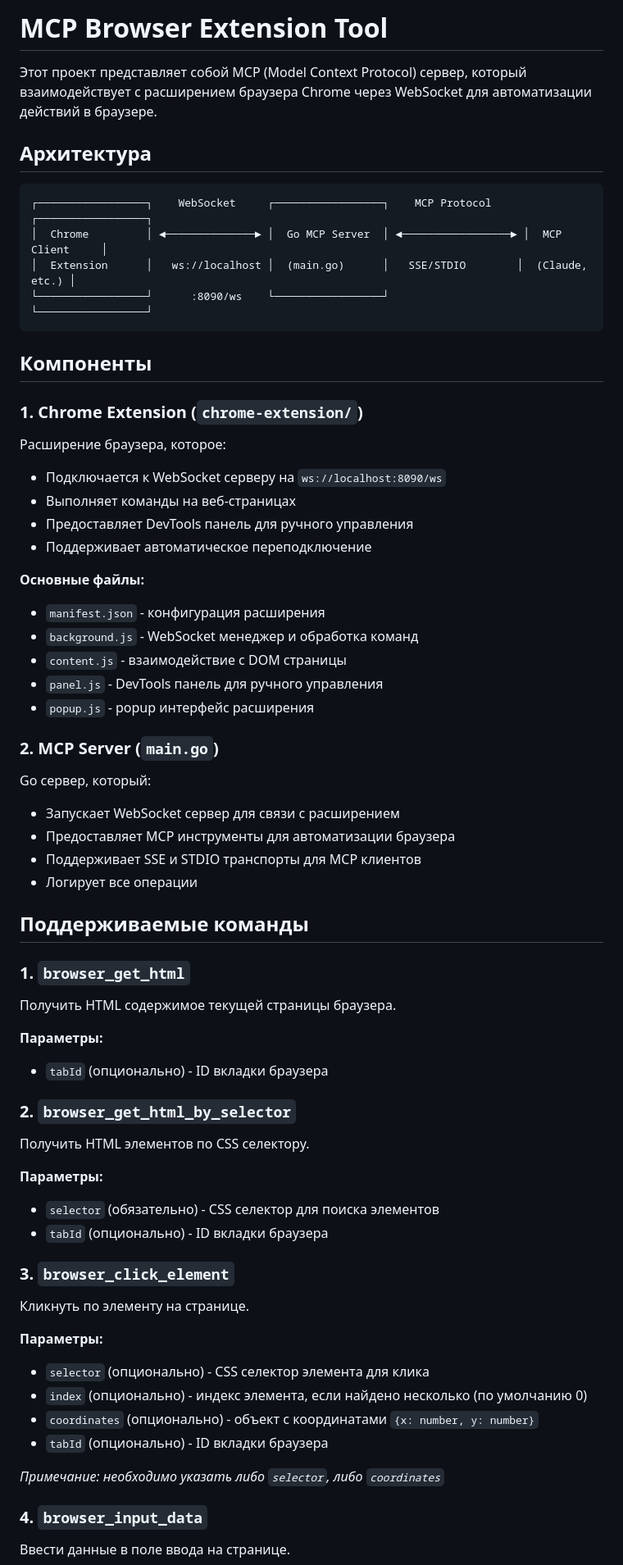
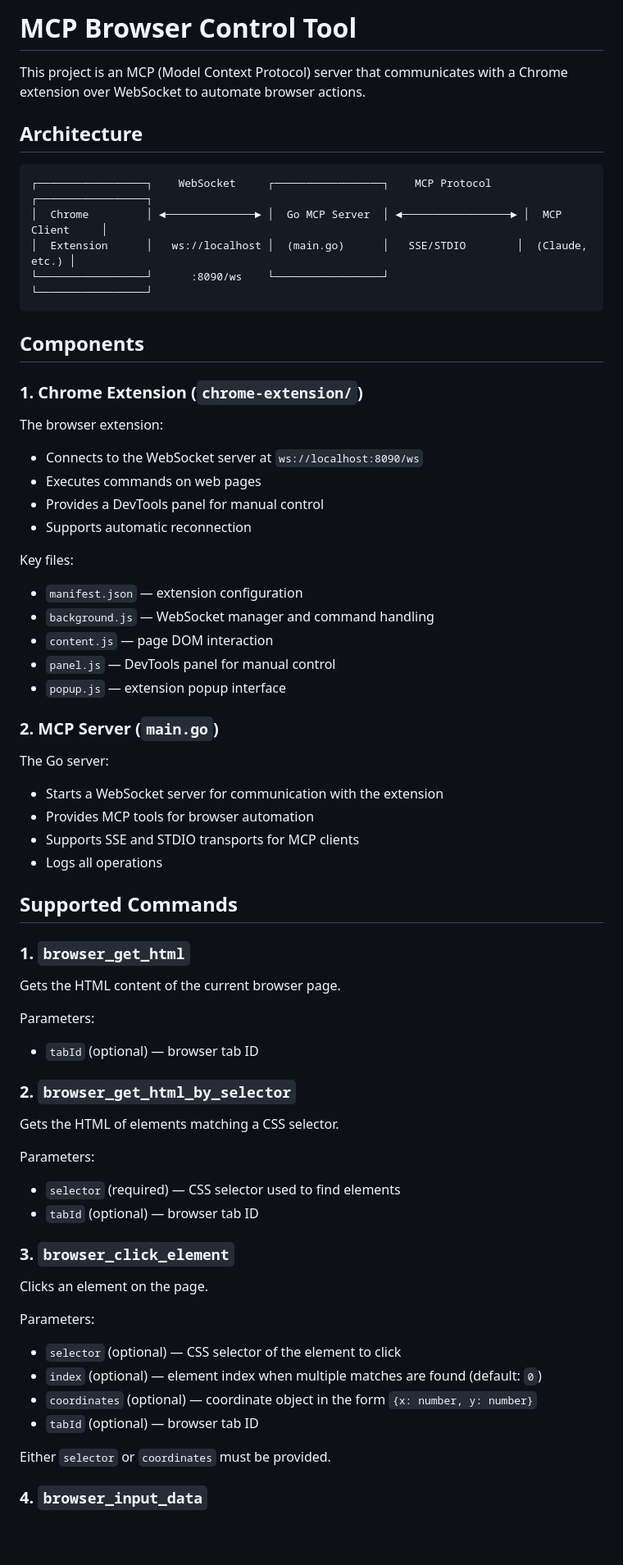
Before and after one commit to hightemp/mcp-browser-control, a Markdown page: README.md, the part around one of its changes. Shown at 82% size. Drawn GitHub-style; blank space fills up the shorter version.

````diff
--- a/README.md
+++ b/README.md
@@ -1,65 +1,75 @@
-# MCP Browser Extension Tool
+# MCP Browser Control Tool
 
-Этот проект представляет собой MCP (Model Context Protocol) сервер, который взаимодействует с расширением браузера Chrome через WebSocket для автоматизации действий в браузере.
+This project is an MCP (Model Context Protocol) server that communicates with a Chrome extension over WebSocket to automate browser actions.
 
-## Архитектура
+## Architecture
 
-```
+```text
 ┌─────────────────┐    WebSocket     ┌─────────────────┐    MCP Protocol    ┌─────────────────┐
 │  Chrome         │ ◄──────────────► │  Go MCP Server  │ ◄─────────────────► │  MCP Client     │
 │  Extension      │   ws://localhost │  (main.go)      │   SSE/STDIO        │  (Claude, etc.) │
 └─────────────────┘      :8090/ws    └─────────────────┘                    └─────────────────┘
 ```
 
-## Компоненты
+## Components
 
 ### 1. Chrome Extension (`chrome-extension/`)
-Расширение браузера, которое:
-- Подключается к WebSocket серверу на `ws://localhost:8090/ws`
-- Выполняет команды на веб-страницах
-- Предоставляет DevTools панель для ручного управления
-- Поддерживает автоматическое переподключение
 
-**Основные файлы:**
-- `manifest.json` - конфигурация расширения
-- `background.js` - WebSocket менеджер и обработка команд
-- `content.js` - взаимодействие с DOM страницы
-- `panel.js` - DevTools панель для ручного управления
-- `popup.js` - popup интерфейс расширения
+The browser extension:
+
+- Connects to the WebSocket server at `ws://localhost:8090/ws`
+- Executes commands on web pages
+- Provides a DevTools panel for manual control
+- Supports automatic reconnection
+
+Key files:
+
+- `manifest.json` — extension configuration
+- `background.js` — WebSocket manager and command handling
+- `content.js` — page DOM interaction
+- `panel.js` — DevTools panel for manual control
+- `popup.js` — extension popup interface
 
 ### 2. MCP Server (`main.go`)
-Go сервер, который:
-- Запускает WebSocket сервер для связи с расширением
-- Предоставляет MCP инструменты для автоматизации браузера
-- Поддерживает SSE и STDIO транспорты для MCP клиентов
-- Логирует все операции
 
-## Поддерживаемые команды
+The Go server:
+
+- Starts a WebSocket server for communication with the extension
+- Provides MCP tools for browser automation
+- Supports SSE and STDIO transports for MCP clients
+- Logs all operations
+
+## Supported Commands
 
 ### 1. `browser_get_html`
-Получить HTML содержимое текущей страницы браузера.
 
-**Параметры:**
-- `tabId` (опционально) - ID вкладки браузера
+Gets the HTML content of the current browser page.
+
+Parameters:
+
+- `tabId` (optional) — browser tab ID
 
 ### 2. `browser_get_html_by_selector`
-Получить HTML элементов по CSS селектору.
 
-**Параметры:**
-- `selector` (обязательно) - CSS селектор для поиска элементов
-- `tabId` (опционально) - ID вкладки браузера
+Gets the HTML of elements matching a CSS selector.
+
+Parameters:
+
+- `selector` (required) — CSS selector used to find elements
+- `tabId` (optional) — browser tab ID
 
 ### 3. `browser_click_element`
-Кликнуть по элементу на странице.
 
-**Параметры:**
-- `selector` (опционально) - CSS селектор элемента для клика
-- `index` (опционально) - индекс элемента, если найдено несколько (по умолчанию 0)
-- `coordinates` (опционально) - объект с координатами `{x: number, y: number}`
-- `tabId` (опционально) - ID вкладки браузера
+Clicks an element on the page.
 
-*Примечание: необходимо указать либо `selector`, либо `coordinates`*
+Parameters:
+
+- `selector` (optional) — CSS selector of the element to click
+- `index` (optional) — element index when multiple matches are found (default: `0`)
+- `coordinates` (optional) — coordinate object in the form `{x: number, y: number}`
+- `tabId` (optional) — browser tab ID
+
+Either `selector` or `coordinates` must be provided.
 
 ### 4. `browser_input_data`
-Ввести данные в поле ввода на странице.
 
````
Also changed, not shown: other parts of README.md (+114 -97 lines).
